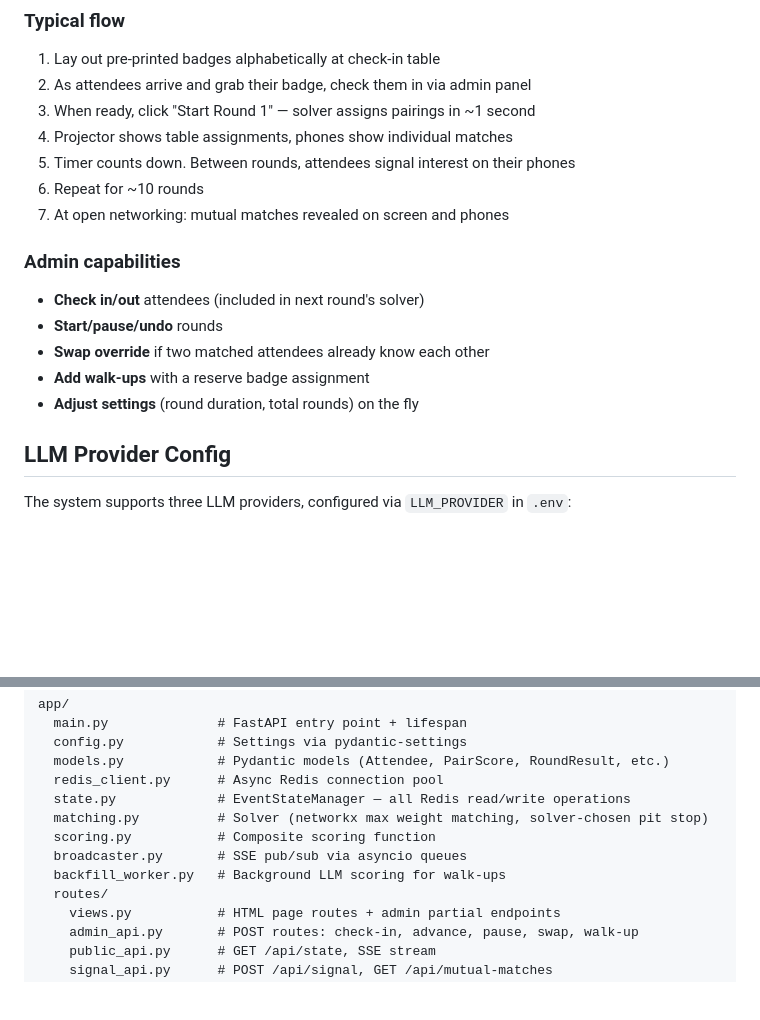
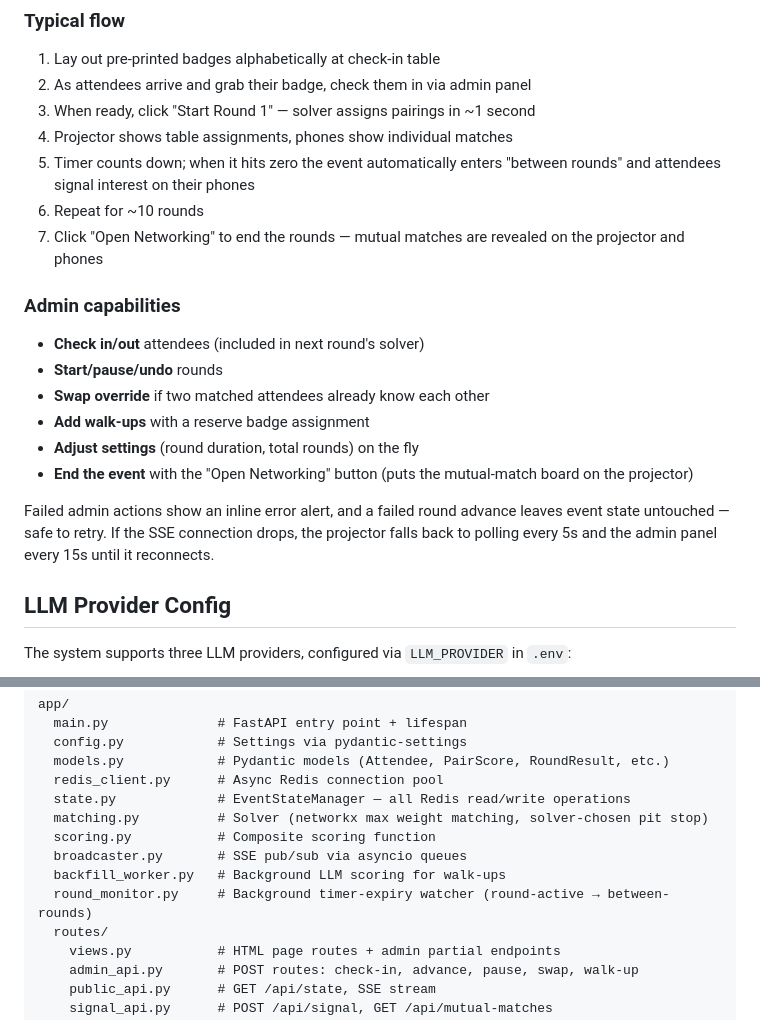
Before and after one commit to nicemohawk/dosido, a Markdown page: README.md, 2 parts joined by grey strips. GitHub-like rendering; blank space fills up the shorter version.

```diff
--- a/README.md
+++ b/README.md
@@ -136,9 +136,9 @@ The admin panel is designed so an ops volunteer can run the event with zero trai
 2. As attendees arrive and grab their badge, check them in via admin panel
 3. When ready, click "Start Round 1" — solver assigns pairings in ~1 second
 4. Projector shows table assignments, phones show individual matches
-5. Timer counts down. Between rounds, attendees signal interest on their phones
+5. Timer counts down; when it hits zero the event automatically enters "between rounds" and attendees signal interest on their phones
 6. Repeat for ~10 rounds
-7. At open networking: mutual matches revealed on screen and phones
+7. Click "Open Networking" to end the rounds — mutual matches are revealed on the projector and phones
 
 ### Admin capabilities
 
@@ -147,6 +147,9 @@ The admin panel is designed so an ops volunteer can run the event with zero trai
 - **Swap override** if two matched attendees already know each other
 - **Add walk-ups** with a reserve badge assignment
 - **Adjust settings** (round duration, total rounds) on the fly
+- **End the event** with the "Open Networking" button (puts the mutual-match board on the projector)
+
+Failed admin actions show an inline error alert, and a failed round advance leaves event state untouched — safe to retry. If the SSE connection drops, the projector falls back to polling every 5s and the admin panel every 15s until it reconnects.
 
 ## LLM Provider Config
 
@@ -219,6 +222,7 @@ app/
   scoring.py           # Composite scoring function
   broadcaster.py       # SSE pub/sub via asyncio queues
   backfill_worker.py   # Background LLM scoring for walk-ups
+  round_monitor.py     # Background timer-expiry watcher (round-active → between-rounds)
   routes/
     views.py           # HTML page routes + admin partial endpoints
     admin_api.py       # POST routes: check-in, advance, pause, swap, walk-up
```
Also changed, not shown: BACKLOG.md (+20 -14 lines), CLAUDE.md (+1 -0 lines).
